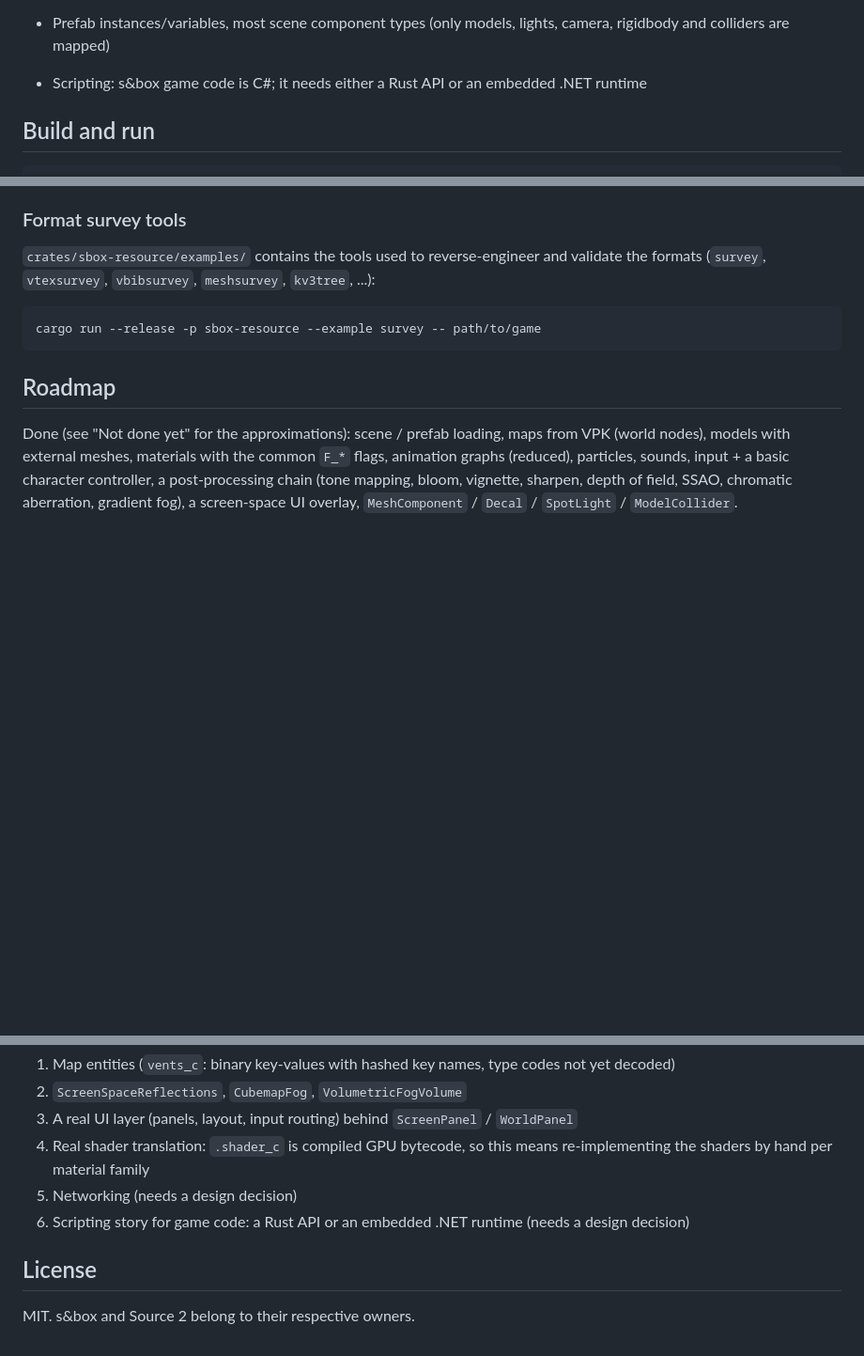
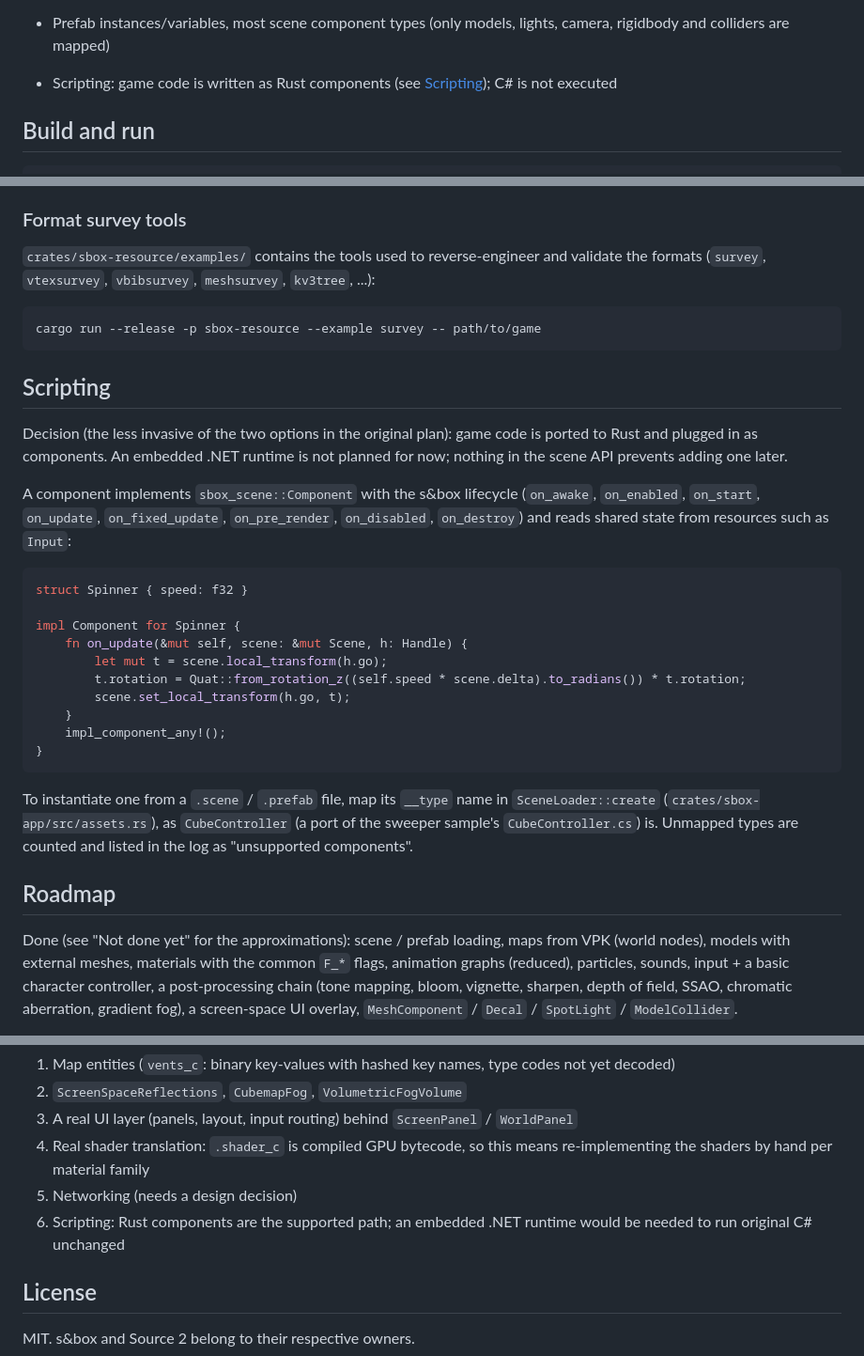
Before and after one commit to LakoMoor/sbox-rs, a Markdown page: README.md, 3 parts joined by grey strips. Shown at 94% size. Rendered like a GitHub page; blank space fills up the shorter version.

Commit message:
README: scripting decision (Rust components) and how to add one

````diff
--- a/README.md
+++ b/README.md
@@ -50,7 +50,7 @@ Checked on the `game/` directory produced by the official `Setup` step:
 - `SpotLight` is a real cone light (smoothstep between inner and outer angle; no shadows; shares the 8-slot point light array)
 - Maps: world nodes (`vwrld_c` / `vwnod_c`) are loaded with `--map <maps/x/world.vwrld_c> --game <game dir>`; map entities (`vents_c`), lightmaps and visibility are ignored
 - Prefab instances/variables, most scene component types (only models, lights, camera, rigidbody and colliders are mapped)
-- Scripting: s&box game code is C#; it needs either a Rust API or an embedded .NET runtime
+- Scripting: game code is written as Rust components (see [Scripting](#scripting)); C# is not executed
 
 ## Build and run
 
@@ -102,6 +102,27 @@ Renders one frame off-screen and writes a PNG.
 cargo run --release -p sbox-resource --example survey -- path/to/game
 ```
 
+## Scripting
+
+Decision (the less invasive of the two options in the original plan): game code is ported to Rust and plugged in as components. An embedded .NET runtime is not planned for now; nothing in the scene API prevents adding one later.
+
+A component implements `sbox_scene::Component` with the s&box lifecycle (`on_awake`, `on_enabled`, `on_start`, `on_update`, `on_fixed_update`, `on_pre_render`, `on_disabled`, `on_destroy`) and reads shared state from resources such as `Input`:
+
+```rust
+struct Spinner { speed: f32 }
+
+impl Component for Spinner {
+    fn on_update(&mut self, scene: &mut Scene, h: Handle) {
+        let mut t = scene.local_transform(h.go);
+        t.rotation = Quat::from_rotation_z((self.speed * scene.delta).to_radians()) * t.rotation;
+        scene.set_local_transform(h.go, t);
+    }
+    impl_component_any!();
+}
+```
+
+To instantiate one from a `.scene` / `.prefab` file, map its `__type` name in `SceneLoader::create` (`crates/sbox-app/src/assets.rs`), as `CubeController` (a port of the sweeper sample's `CubeController.cs`) is. Unmapped types are counted and listed in the log as "unsupported components".
+
 ## Roadmap
 
 Done (see "Not done yet" for the approximations): scene / prefab loading, maps from VPK (world nodes), models with external meshes, materials with the common `F_*` flags, animation graphs (reduced), particles, sounds, input + a basic character controller, a post-processing chain (tone mapping, bloom, vignette, sharpen, depth of field, SSAO, chromatic aberration, gradient fog), a screen-space UI overlay, `MeshComponent` / `Decal` / `SpotLight` / `ModelCollider`.
@@ -113,7 +134,7 @@ Open, in rough order of value:
 3. A real UI layer (panels, layout, input routing) behind `ScreenPanel` / `WorldPanel`
 4. Real shader translation: `.shader_c` is compiled GPU bytecode, so this means re-implementing the shaders by hand per material family
 5. Networking (needs a design decision)
-6. Scripting story for game code: a Rust API or an embedded .NET runtime (needs a design decision)
+6. Scripting: Rust components are the supported path; an embedded .NET runtime would be needed to run original C# unchanged
 
 ## License
 
````
